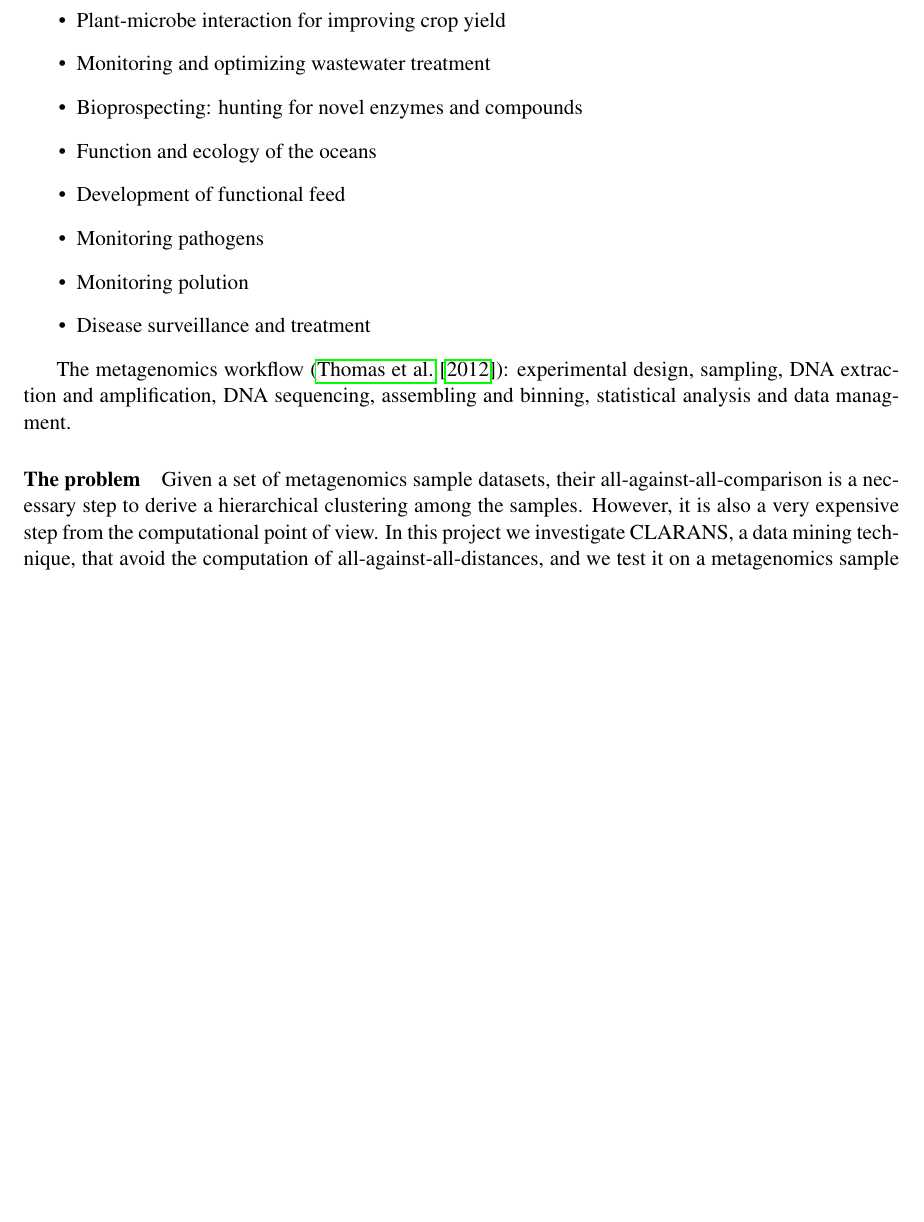
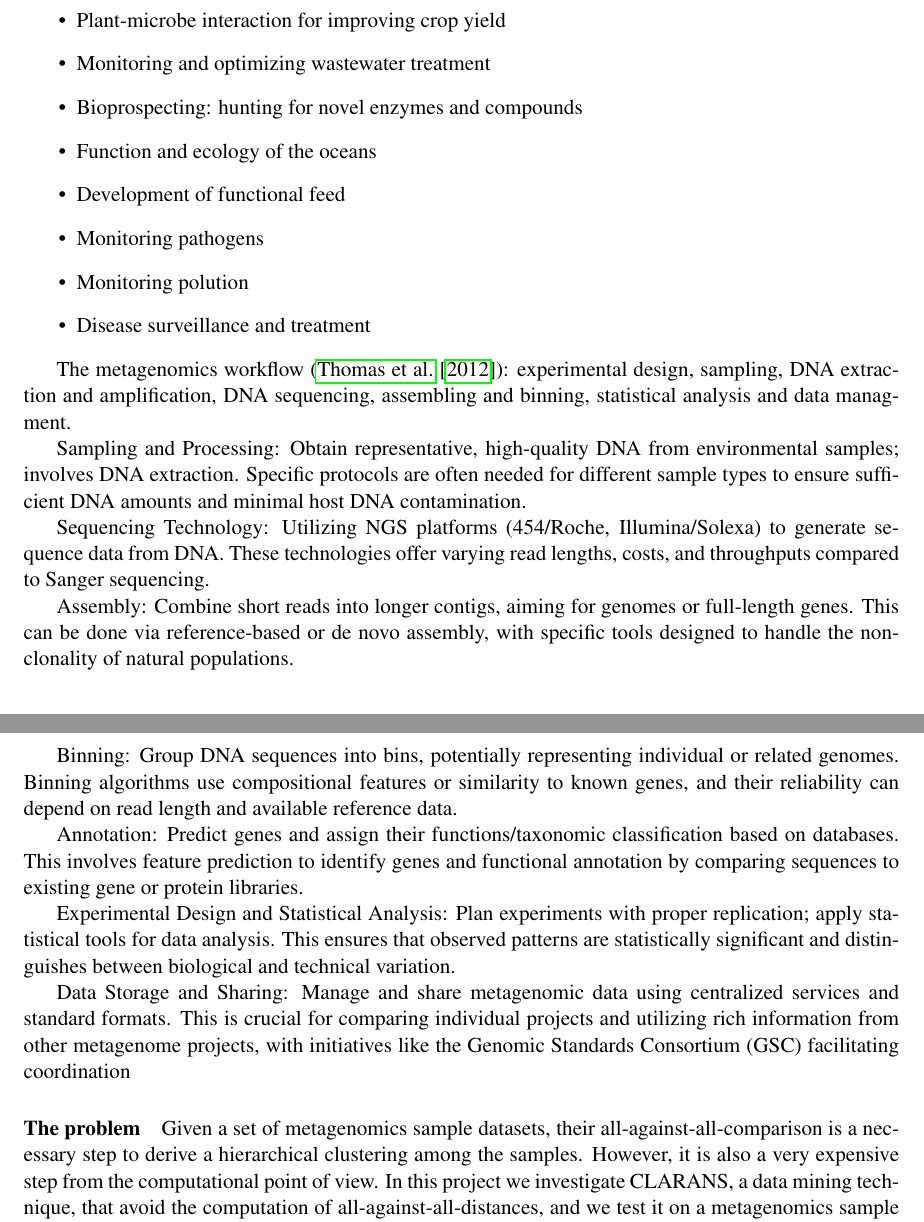
Before and after one commit to mene412/bioinformaticsProject, a LaTeX paper (report/main.tex, which reads report/sections/introduction.tex): part of page 1 of 8 before the commit and two parts of pages 1 and 2 of 8 after it, the two joined at a grey line, cut so that both start at the same text, the shorter picture padded with empty space. Compiled offline with pdfLaTeX.

Commit message:
Small intro improvement

```diff
--- a/report/sections/introduction.tex
+++ b/report/sections/introduction.tex
@@ -17,6 +17,19 @@ The applications are many:
 
 The metagenomics workflow (\cite{Metagenomics_guide}): experimental design, sampling, DNA extraction and amplification, DNA sequencing, assembling and binning, statistical analysis and data managment.
 
+Sampling and Processing: Obtain representative, high-quality DNA from environmental samples; involves DNA extraction. Specific protocols are often needed for different sample types to ensure sufficient DNA amounts and minimal host DNA contamination.
+
+Sequencing Technology: Utilizing NGS platforms (454/Roche, Illumina/Solexa) to generate sequence data from DNA. These technologies offer varying read lengths, costs, and throughputs compared to Sanger sequencing.
+
+Assembly: Combine short reads into longer contigs, aiming for genomes or full-length genes. This can be done via reference-based or de novo assembly, with specific tools designed to handle the non-clonality of natural populations.
+
+Binning: Group DNA sequences into bins, potentially representing individual or related genomes. Binning algorithms use compositional features or similarity to known genes, and their reliability can depend on read length and available reference data.
+
+Annotation: Predict genes and assign their functions/taxonomic classification based on databases. This involves feature prediction to identify genes and functional annotation by comparing sequences to existing gene or protein libraries.
+
+Experimental Design and Statistical Analysis: Plan experiments with proper replication; apply statistical tools for data analysis. This ensures that observed patterns are statistically significant and distinguishes between biological and technical variation.
+
+Data Storage and Sharing: Manage and share metagenomic data using centralized services and standard formats. This is crucial for comparing individual projects and utilizing rich information from other metagenome projects, with initiatives like the Genomic Standards Consortium (GSC) facilitating coordination
 %todo talk about them + workflow figure
 
 \paragraph{The problem} %and our project
```
